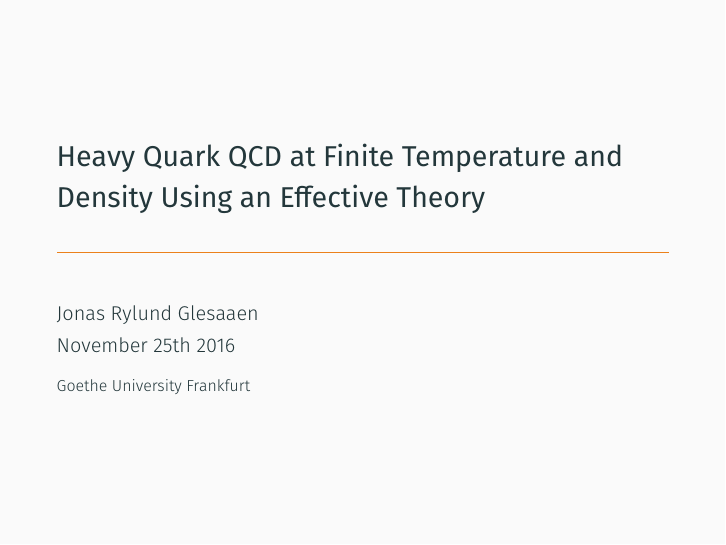
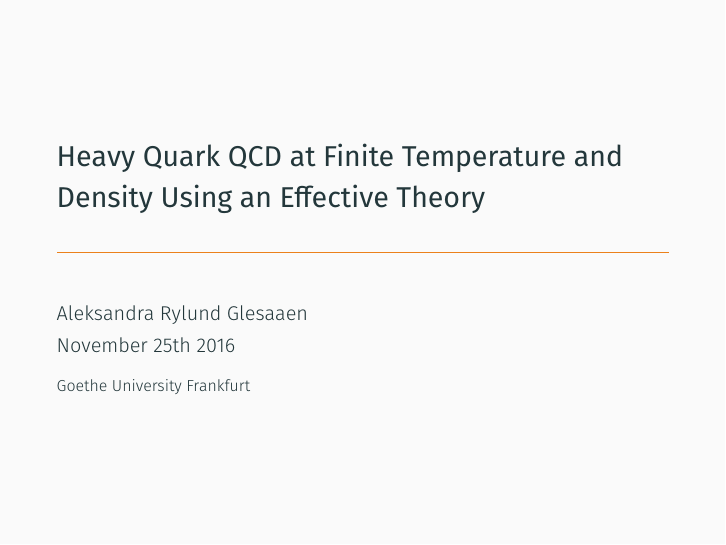
Before and after one commit to Irubataru/phd-defence, LaTeX slides (presentation.tex): page 1 of 39. Compiled offline with XeLaTeX.

Commit message:
fixed name

```diff
--- a/presentation.tex
+++ b/presentation.tex
@@ -6,7 +6,7 @@
 \input{definitions/colours.tex}
 \input{definitions/lattice_styles.tex}
 
-\author{Jonas Rylund Glesaaen}
+\author{Aleksandra Rylund Glesaaen}
 \title{Heavy Quark QCD at Finite Temperature and Density Using an Effective Theory}
 \institute{Goethe University Frankfurt}
 \date{November 25th 2016}
```
